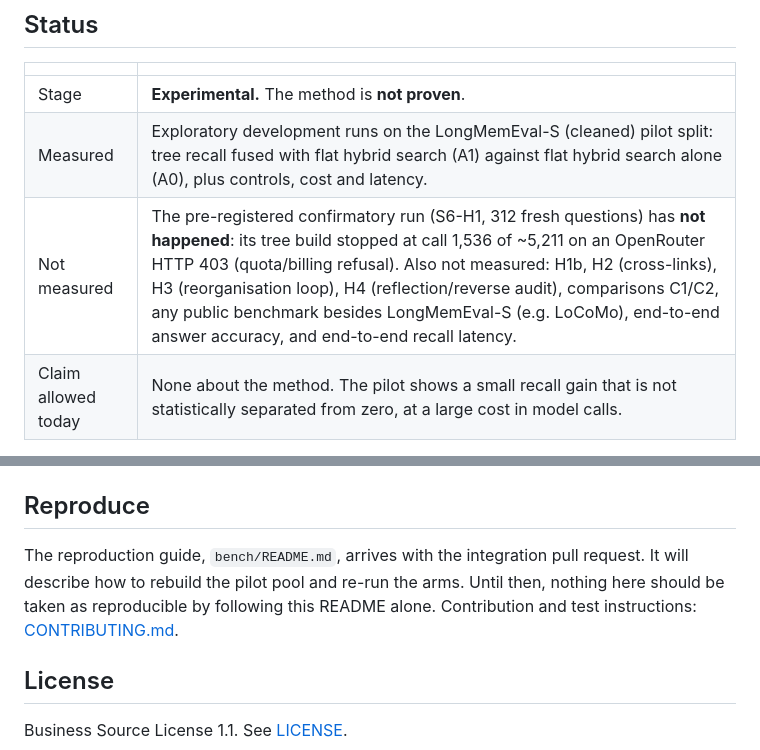
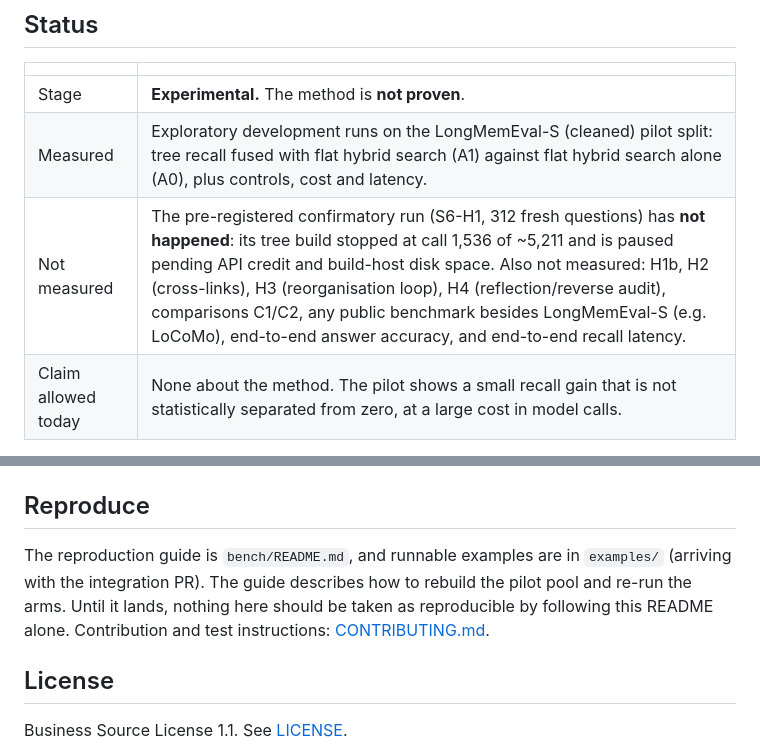
Before and after one commit to ericmacdougall/living-context, a Markdown page: README.md, 2 parts joined by grey strips. Drawn GitHub-style.

```diff
--- a/README.md
+++ b/README.md
@@ -14,7 +14,7 @@ from evidence, adopting a change only if replay shows it helps.
 |---|---|
 | Stage | **Experimental.** The method is **not proven**. |
 | Measured | Exploratory development runs on the LongMemEval-S (cleaned) pilot split: tree recall fused with flat hybrid search (A1) against flat hybrid search alone (A0), plus controls, cost and latency. |
-| Not measured | The pre-registered confirmatory run (S6-H1, 312 fresh questions) has **not happened**: its tree build stopped at call 1,536 of ~5,211 on an OpenRouter HTTP 403 (quota/billing refusal). Also not measured: H1b, H2 (cross-links), H3 (reorganisation loop), H4 (reflection/reverse audit), comparisons C1/C2, any public benchmark besides LongMemEval-S (e.g. LoCoMo), end-to-end answer accuracy, and end-to-end recall latency. |
+| Not measured | The pre-registered confirmatory run (S6-H1, 312 fresh questions) has **not happened**: its tree build stopped at call 1,536 of ~5,211 and is paused pending API credit and build-host disk space. Also not measured: H1b, H2 (cross-links), H3 (reorganisation loop), H4 (reflection/reverse audit), comparisons C1/C2, any public benchmark besides LongMemEval-S (e.g. LoCoMo), end-to-end answer accuracy, and end-to-end recall latency. |
 | Claim allowed today | None about the method. The pilot shows a small recall gain that is not statistically separated from zero, at a large cost in model calls. |
 
 Every figure below is an **exploratory development figure**, not a confirmatory
@@ -143,10 +128,10 @@ and `docs/ADAPTIVE.md` (amendments, designed and not adopted).
 
 ## Reproduce
 
-The reproduction guide, `bench/README.md`, arrives with the integration pull
-request. It will describe how to rebuild the pilot pool and re-run the arms.
-Until then, nothing here should be taken as reproducible by following this
-README alone. Contribution and test instructions: [CONTRIBUTING.md](CONTRIBUTING.md).
+The reproduction guide is `bench/README.md`, and runnable examples are in
+`examples/` (arriving with the integration PR). The guide describes how to
+rebuild the pilot pool and re-run the arms. Until it lands, nothing here should
+be taken as reproducible by following this README alone. Contribution and test instructions: [CONTRIBUTING.md](CONTRIBUTING.md).
 
 ## License
 
```
Also changed, not shown: other parts of README.md (+37 -52 lines), docs/img/recall_s3.png (added), 1 other file.
